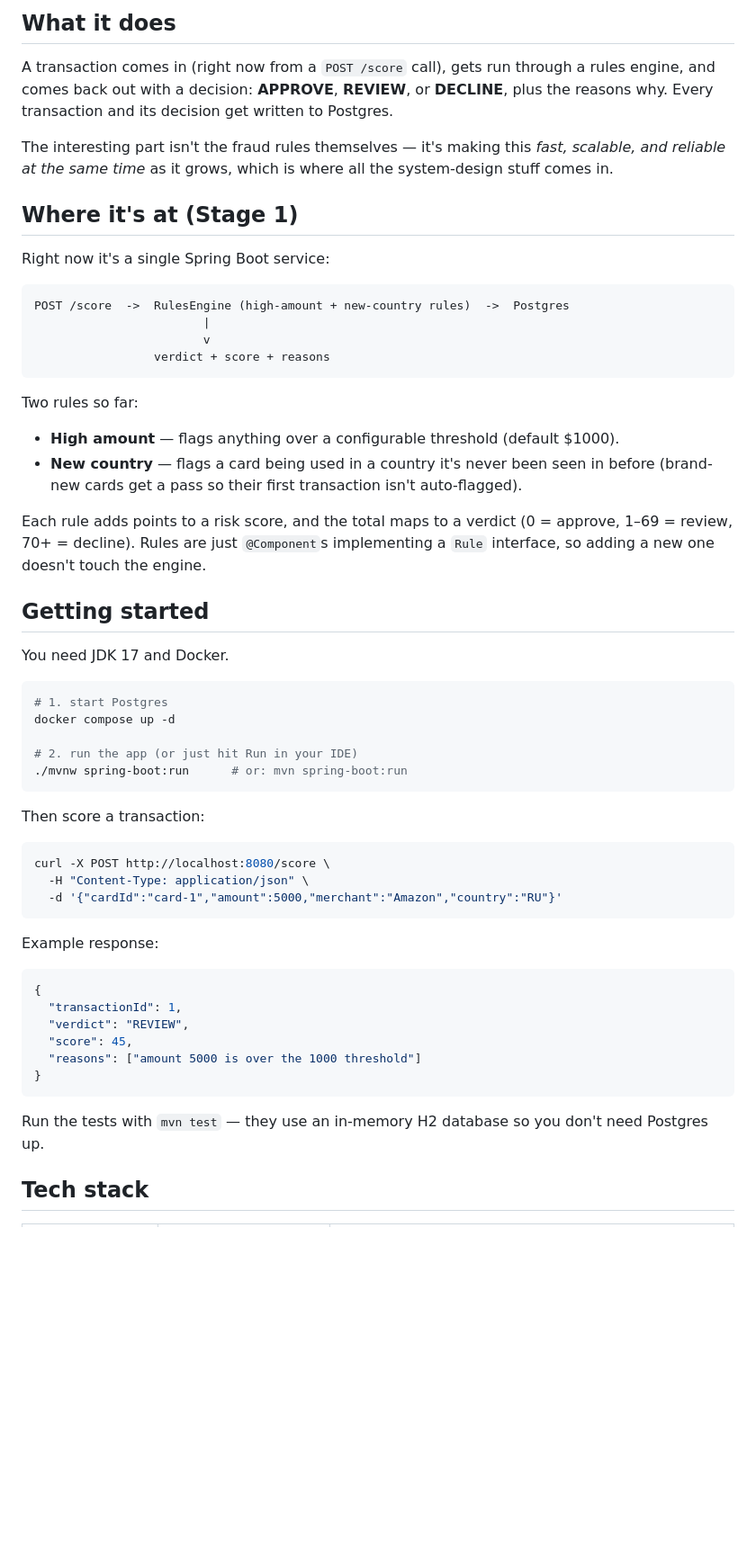
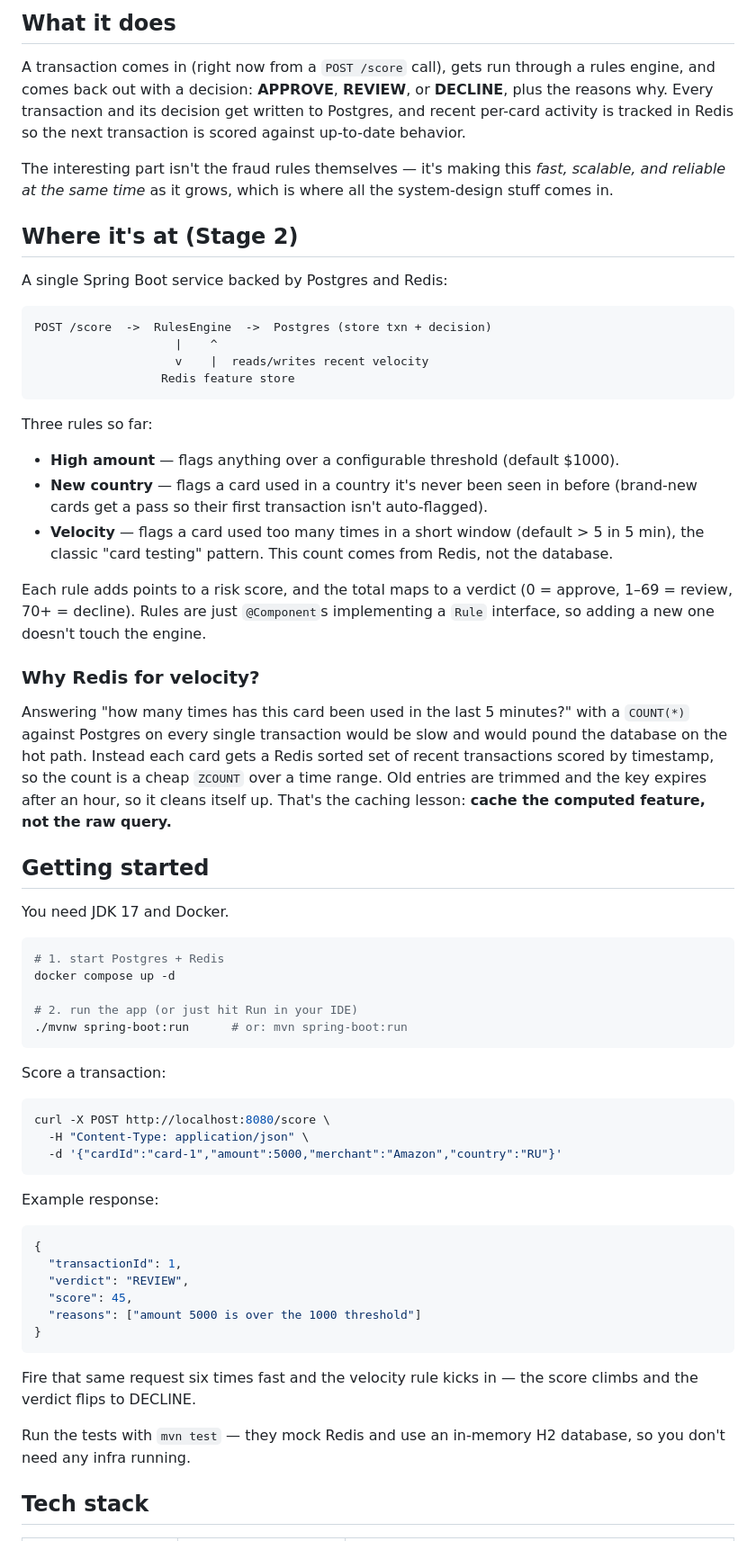
Before and after one commit to cdandeniya/fraud-detection, a Markdown page: README.md, the part around one of its changes. Shown at 90% size. Rendered like a GitHub page; blank space fills up the shorter version.

Commit message:
check off stage 2 in the readme + explain the redis caching bit

````diff
--- a/README.md
+++ b/README.md
@@ -17,44 +17,56 @@ Java/Spring Boot, growing toward Kafka + Redis + Postgres one stage at a time.
 
 A transaction comes in (right now from a `POST /score` call), gets run through a rules engine,
 and comes back out with a decision: **APPROVE**, **REVIEW**, or **DECLINE**, plus the reasons
-why. Every transaction and its decision get written to Postgres.
+why. Every transaction and its decision get written to Postgres, and recent per-card activity
+is tracked in Redis so the next transaction is scored against up-to-date behavior.
 
 The interesting part isn't the fraud rules themselves — it's making this *fast, scalable, and
 reliable at the same time* as it grows, which is where all the system-design stuff comes in.
 
-## Where it's at (Stage 1)
+## Where it's at (Stage 2)
 
-Right now it's a single Spring Boot service:
+A single Spring Boot service backed by Postgres and Redis:
 
 ```
-POST /score  ->  RulesEngine (high-amount + new-country rules)  ->  Postgres
-                        |
-                        v
-                 verdict + score + reasons
+POST /score  ->  RulesEngine  ->  Postgres (store txn + decision)
+                    |    ^
+                    v    |  reads/writes recent velocity
+                  Redis feature store
 ```
 
-Two rules so far:
+Three rules so far:
 - **High amount** — flags anything over a configurable threshold (default $1000).
-- **New country** — flags a card being used in a country it's never been seen in before
+- **New country** — flags a card used in a country it's never been seen in before
   (brand-new cards get a pass so their first transaction isn't auto-flagged).
+- **Velocity** — flags a card used too many times in a short window (default > 5 in 5 min),
+  the classic "card testing" pattern. This count comes from Redis, not the database.
 
 Each rule adds points to a risk score, and the total maps to a verdict (0 = approve,
 1–69 = review, 70+ = decline). Rules are just `@Component`s implementing a `Rule` interface,
 so adding a new one doesn't touch the engine.
+
+### Why Redis for velocity?
+
+Answering "how many times has this card been used in the last 5 minutes?" with a
+`COUNT(*)` against Postgres on every single transaction would be slow and would pound the
+database on the hot path. Instead each card gets a Redis sorted set of recent transactions
+scored by timestamp, so the count is a cheap `ZCOUNT` over a time range. Old entries are
+trimmed and the key expires after an hour, so it cleans itself up. That's the caching lesson:
+**cache the computed feature, not the raw query.**
 
 ## Getting started
 
 You need JDK 17 and Docker.
 
 ```bash
-# 1. start Postgres
+# 1. start Postgres + Redis
 docker compose up -d
 
 # 2. run the app (or just hit Run in your IDE)
 ./mvnw spring-boot:run      # or: mvn spring-boot:run
 ```
 
-Then score a transaction:
+Score a transaction:
 
 ```bash
 curl -X POST http://localhost:8080/score \
@@ -73,7 +85,11 @@ Example response:
 }
 ```
 
-Run the tests with `mvn test` — they use an in-memory H2 database so you don't need Postgres up.
+Fire that same request six times fast and the velocity rule kicks in — the score climbs and
+the verdict flips to DECLINE.
+
+Run the tests with `mvn test` — they mock Redis and use an in-memory H2 database, so you
+don't need any infra running.
 
 ## Tech stack
 
````
Also changed, not shown: other parts of README.md (+5 -5 lines).
